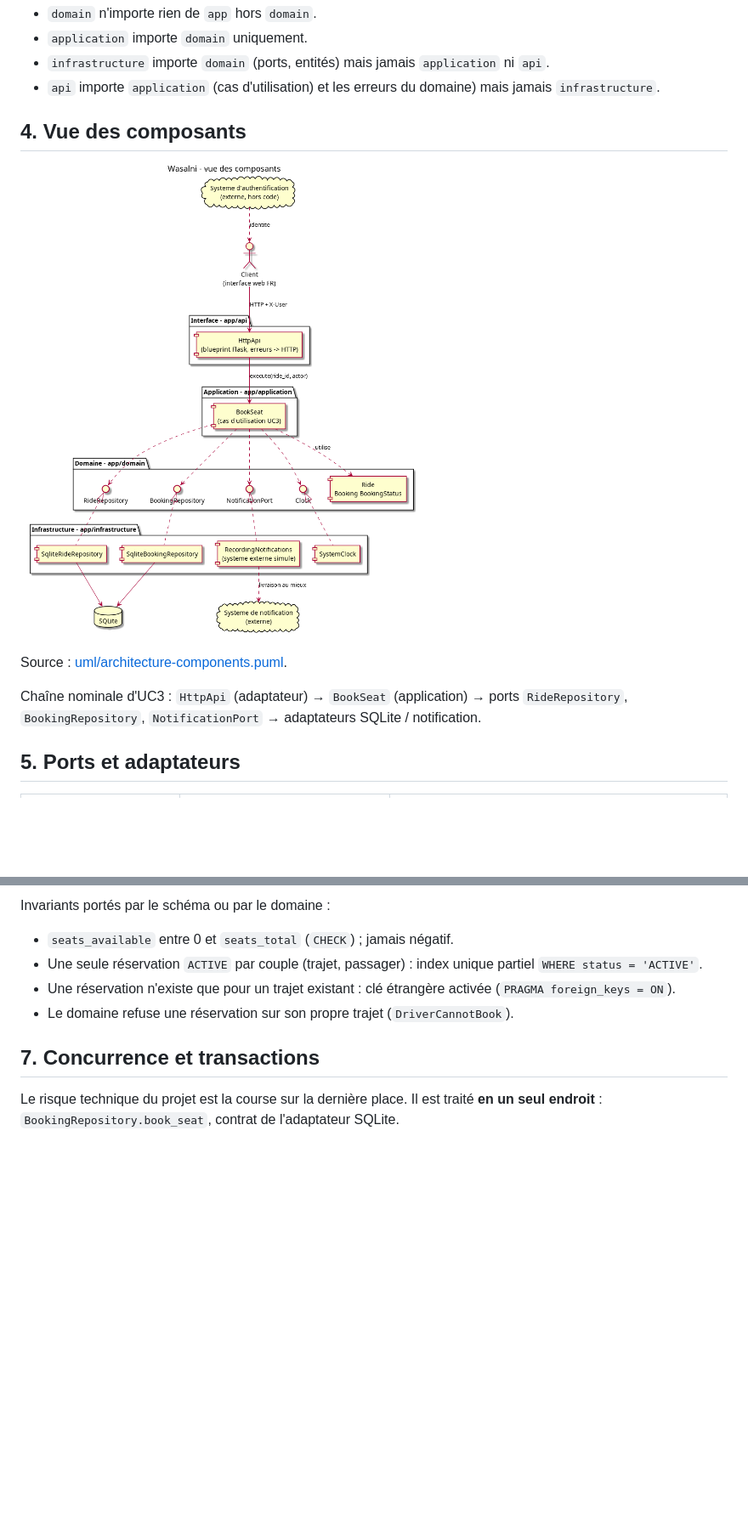
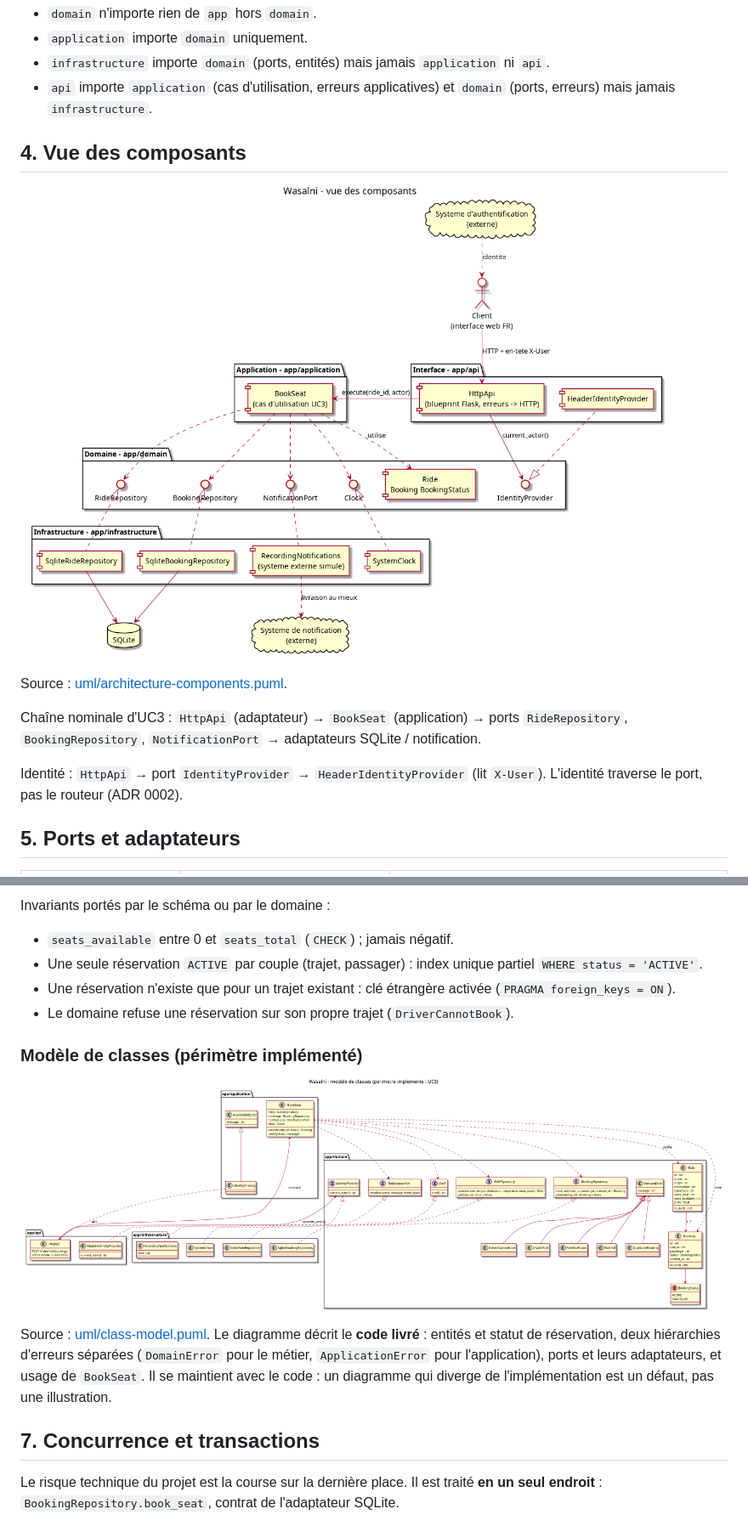
Before and after one commit to alaa-ilehi/Wasalni, a Markdown page: docs/architecture.md, 2 parts joined by grey strips. Shown at 85% size. Drawn GitHub-style; pictures changed too: docs/uml/architecture-components.png, docs/uml/class-model.png; blank space fills up the shorter version.

```diff
--- a/docs/architecture.md
+++ b/docs/architecture.md
@@ -44,7 +44,7 @@ Règles de dépendance vérifiables par lecture des imports :
 - `domain` n'importe rien de `app` hors `domain`.
 - `application` importe `domain` uniquement.
 - `infrastructure` importe `domain` (ports, entités) mais jamais `application` ni `api`.
-- `api` importe `application` (cas d'utilisation) et les erreurs du domaine) mais jamais `infrastructure`.
+- `api` importe `application` (cas d'utilisation, erreurs applicatives) et `domain` (ports, erreurs) mais jamais `infrastructure`.
 
 ## 4. Vue des composants
 
@@ -55,6 +55,9 @@ Source : [uml/architecture-components.puml](uml/architecture-components.puml).
 Chaîne nominale d'UC3 : `HttpApi` (adaptateur) → `BookSeat` (application) → ports `RideRepository`,
 `BookingRepository`, `NotificationPort` → adaptateurs SQLite / notification.
 
+Identité : `HttpApi` → port `IdentityProvider` → `HeaderIdentityProvider` (lit `X-User`). L'identité traverse le port,
+pas le routeur (ADR 0002).
+
 ## 5. Ports et adaptateurs
 
 | Port (déclaré dans `domain/ports.py`) | Contrat | Adaptateur retenu |
@@ -100,6 +105,15 @@ Invariants portés par le schéma ou par le domaine :
 - Une réservation n'existe que pour un trajet existant : clé étrangère activée (`PRAGMA foreign_keys = ON`).
 - Le domaine refuse une réservation sur son propre trajet (`DriverCannotBook`).
 
+### Modèle de classes (périmètre implémenté)
+
+![Modèle de classes](uml/class-model.png)
+
+Source : [uml/class-model.puml](uml/class-model.puml). Le diagramme décrit le **code livré** : entités et statut de
+réservation, deux hiérarchies d'erreurs séparées (`DomainError` pour le métier, `ApplicationError` pour l'application),
+ports et leurs adaptateurs, et usage de `BookSeat`. Il se maintient avec le code : un diagramme qui diverge de
+l'implémentation est un défaut, pas une illustration.
+
 ## 7. Concurrence et transactions
 
 Le risque technique du projet est la course sur la dernière place. Il est traité **en un seul endroit** :
```
Also changed, not shown: other parts of docs/architecture.md (+11 -7 lines), docs/adr/0002-identite-externe.md (+20 -15 lines), docs/adr/0003-reservation-deux-etats.md (+5 -0 lines), docs/adr/0007-notification-au-mieux.md (added, +35 -0 lines), docs/uml/uc3-sequence.png, 9 other files.
